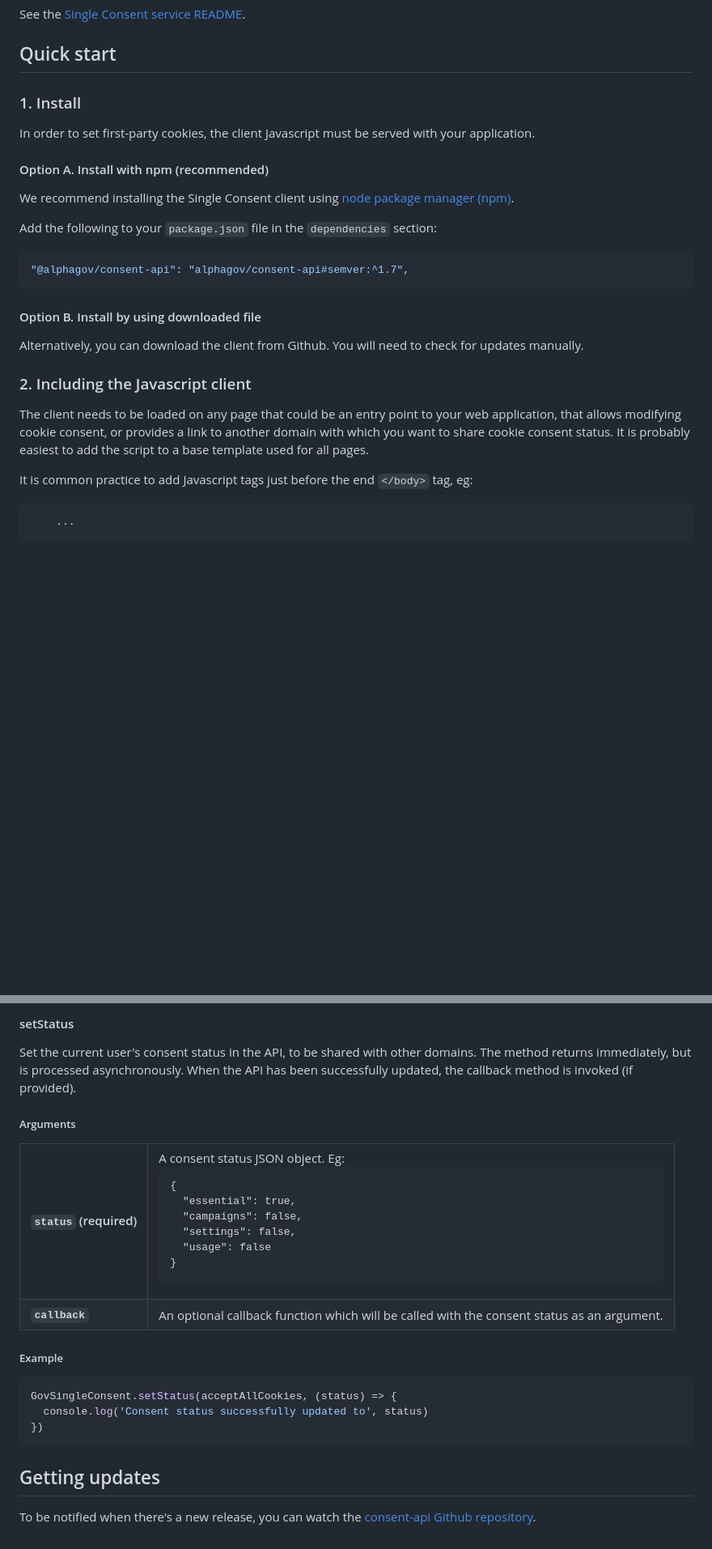
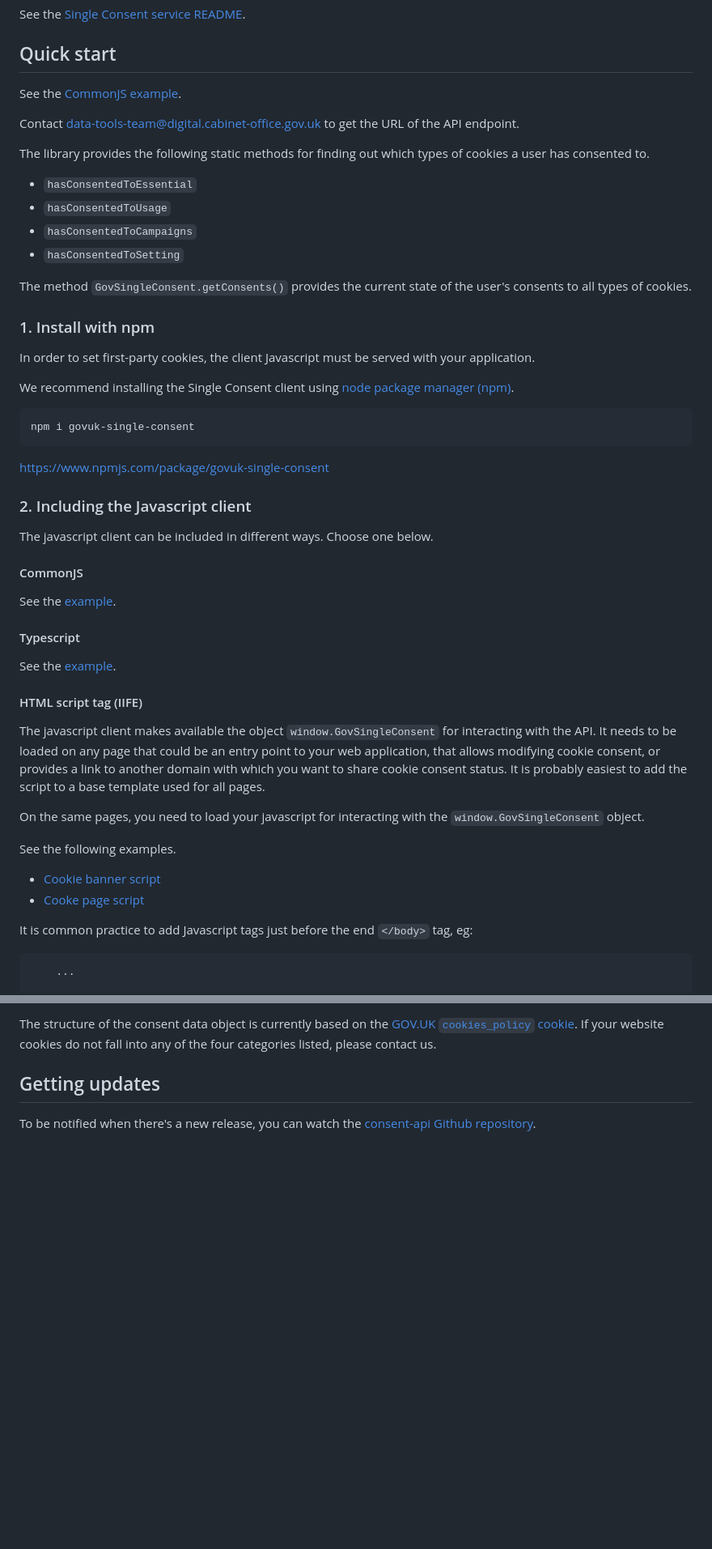
Before and after one commit to alphagov/consent-api, a Markdown page: client/README.md, 2 parts joined by grey strips. Shown at 81% size. Drawn GitHub-style; blank space fills up the shorter version.

````diff
--- a/client/README.md
+++ b/client/README.md
@@ -8,33 +8,65 @@ See the [Single Consent service README](../README.md).
 
 ## Quick start
 
-### 1. Install
+See the [CommonJS example](https://github.com/alphagov/consent-api/blob/main/client/examples/commonJS-usage/index.js).
+
+Contact data-tools-team@digital.cabinet-office.gov.uk  to get the URL of the API endpoint.
+
+The library provides the following static methods for finding out which types of
+cookies a user has consented to.
+
+* `hasConsentedToEssential`
+* `hasConsentedToUsage`
+* `hasConsentedToCampaigns`
+* `hasConsentedToSetting`
+
+The method `GovSingleConsent.getConsents()` provides the current state of the
+user's consents to all types of cookies.
+
+### 1. Install with npm
 
 In order to set first-party cookies, the client Javascript must be served with
 your application.
 
-#### Option A. Install with npm (recommended)
 
 We recommend installing the Single Consent client using
 [node package manager (npm)](https://www.npmjs.com/).
 
-Add the following to your `package.json` file in the `dependencies` section:
-
-```json
-"@alphagov/consent-api": "alphagov/consent-api#semver:^1.7",
+```sh
+npm i govuk-single-consent
 ```
 
-#### Option B. Install by using downloaded file
-
-Alternatively, you can download the client from Github. You will need to check
-for updates manually.
+https://www.npmjs.com/package/govuk-single-consent
 
 ### 2. Including the Javascript client
 
-The client needs to be loaded on any page that could be an entry point to your
-web application, that allows modifying cookie consent, or provides a link to
-another domain with which you want to share cookie consent status. It is
-probably easiest to add the script to a base template used for all pages.
+
+The javascript client can be included in different ways.  Choose one below.
+
+#### CommonJS
+
+See the [example](https://github.com/alphagov/consent-api/blob/main/client/examples/commonJS-usage/index.js).
+
+#### Typescript
+
+See the [example](https://github.com/alphagov/consent-api/blob/main/client/examples/typescript-usage/index.ts).
+
+#### HTML script tag (IIFE)
+
+The javascript client makes available the object `window.GovSingleConsent` for
+interacting with the API. It needs to be loaded on any page that could be an
+entry point to your web application, that allows modifying cookie consent, or
+provides a link to another domain with which you want to share cookie consent
+status. It is probably easiest to add the script to a base template used for all
+pages.
+
+On the same pages, you need to load your javascript for interacting with the
+`window.GovSingleConsent` object.
+
+See the following examples.
+
+* [Cookie banner script](https://github.com/alphagov/consent-api/blob/main/client/example/cookie-banner.js)
+* [Cooke page script](https://github.com/alphagov/consent-api/blob/main/client/example/cookies-page.js)
 
 It is common practice to add Javascript tags just before the end `</body>` tag,
 eg:
@@ -147,35 +130,7 @@ GovSingleConsent.onStatusLoaded((status) => {
-#### setStatus
-
-Set the current user's consent status in the API, to be shared with other
-domains. The method returns immediately, but is processed asynchronously. When
-the API has been successfully updated, the callback method is invoked (if
-provided).
-
-##### Arguments
-
-<table>
-<tr valign="top"><th align="left"><code>status</code> (required)</th><td align="left">A consent status JSON object. Eg:
-<pre>
-{
-  "essential": true,
-  "campaigns": false,
-  "settings": false,
-  "usage": false
-}
-</pre>
-</td></tr>
-<tr valign="top"><th align="left"><code>callback</code></th><td align="left">An
-optional callback function which will be called
-with the consent status as an argument.</td></tr>
-</table>
-
-##### Example
-
-```javascript
-GovSingleConsent.setStatus(acceptAllCookies, (status) => {
-  console.log('Consent status successfully updated to', status)
-})
-```
+The structure of the consent data object is currently based on the
+[GOV.UK `cookies_policy` cookie](https://www.gov.uk/help/cookies). If your
+website cookies do not fall into any of the four categories listed, please
+contact us.
 
 ## Getting updates
 
````
Also changed, not shown: other parts of client/README.md (+20 -69 lines).
